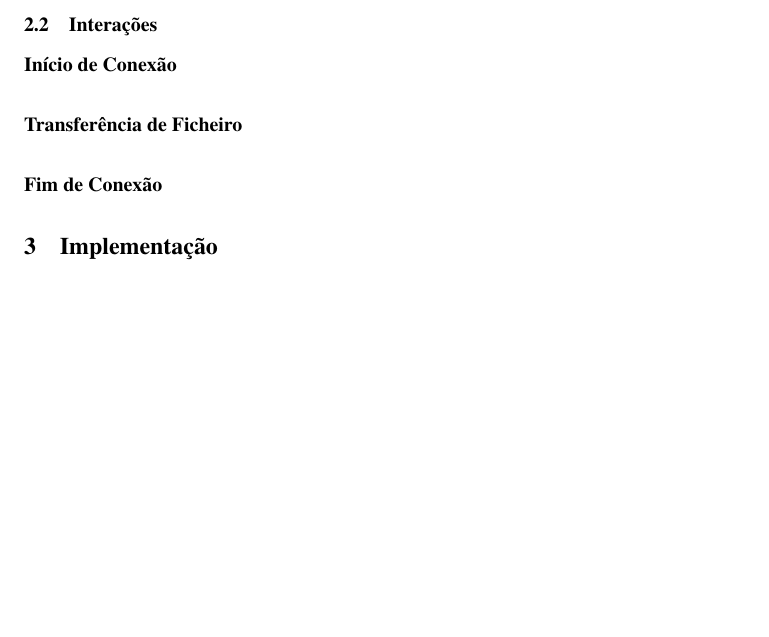
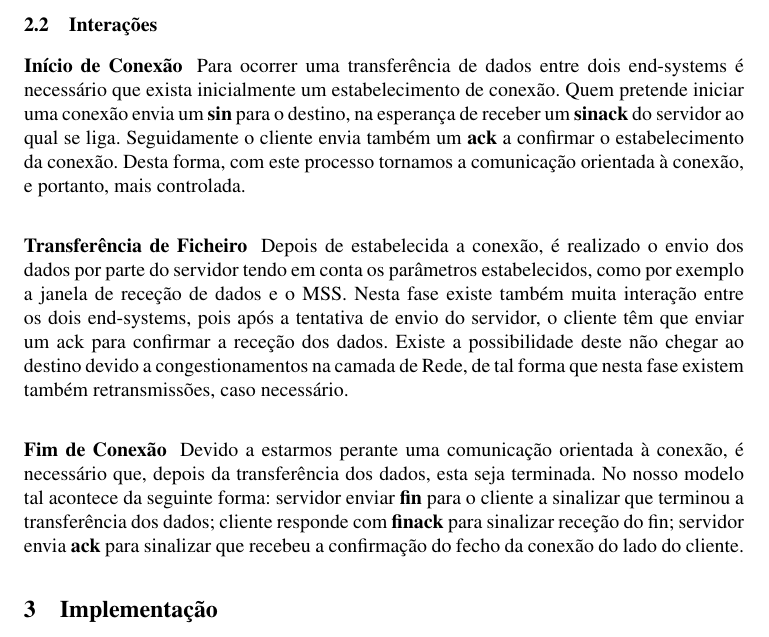
Before and after one commit to joaop21/ComputerCommunications, a LaTeX paper (TP2/Report/CC-TP2-PL26.tex): part of page 2 of 2 before the commit and part of page 2 of 3 after it, cut so that both start at the same text, the shorter picture padded with empty space. Compiled offline with pdfLaTeX.

Commit message:
Report TP2: Interações

```diff
--- a/TP2/Report/CC-TP2-PL26.tex
+++ b/TP2/Report/CC-TP2-PL26.tex
@@ -100,11 +100,15 @@ Por último, o campo \textbf{checksum} leva um inteiro (long), relativo ao cálc
 
 \subsubsection{Início de Conexão}
 
-
+Para ocorrer uma transferência de dados entre dois end-systems é necessário que exista inicialmente um estabelecimento de conexão. Quem pretende iniciar uma conexão envia um \textbf{sin} para o destino, na esperança de receber um \textbf{sinack} do servidor ao qual se liga. Seguidamente o cliente envia também um \textbf{ack} a confirmar o estabelecimento da conexão. Desta forma, com este processo tornamos a comunicação orientada à conexão, e portanto, mais controlada.
 
 \subsubsection{Transferência de Ficheiro}
 
+Depois de estabelecida a conexão, é realizado o envio dos dados por parte do servidor tendo em conta os parâmetros estabelecidos, como por exemplo a janela de receção de dados e o MSS. Nesta fase existe também muita interação entre os dois end-systems, pois após a tentativa de envio do servidor, o cliente têm que enviar um ack para confirmar a receção dos dados. Existe a possibilidade deste não chegar ao destino devido a congestionamentos na camada de Rede, de tal forma que nesta fase existem também retransmissões, caso necessário.
+
 \subsubsection{Fim de Conexão}
+
+Devido a estarmos perante uma comunicação orientada à conexão, é necessário que, depois da transferência dos dados, esta seja terminada. No nosso modelo tal acontece da seguinte forma: servidor enviar \textbf{fin} para o cliente a sinalizar que terminou a transferência dos dados; cliente responde com \textbf{finack} para sinalizar receção do fin; servidor envia \textbf{ack} para sinalizar que recebeu a confirmação do fecho da conexão do lado do cliente.
 
 
 
```
